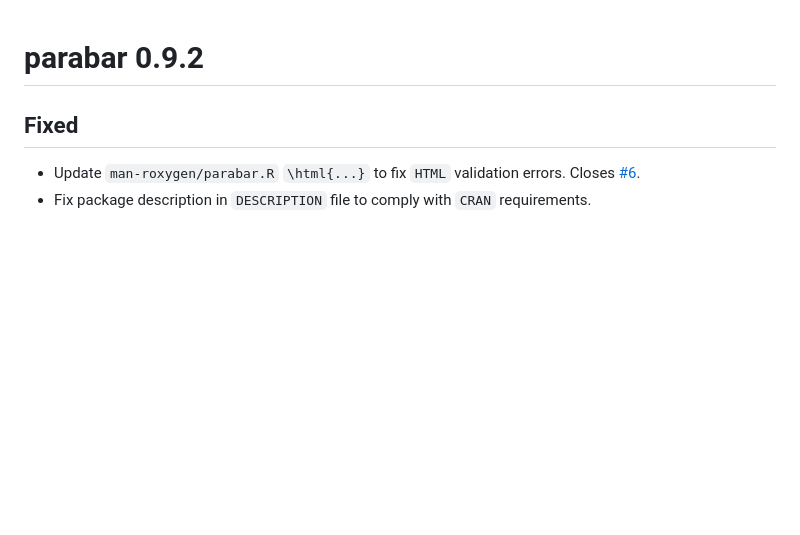
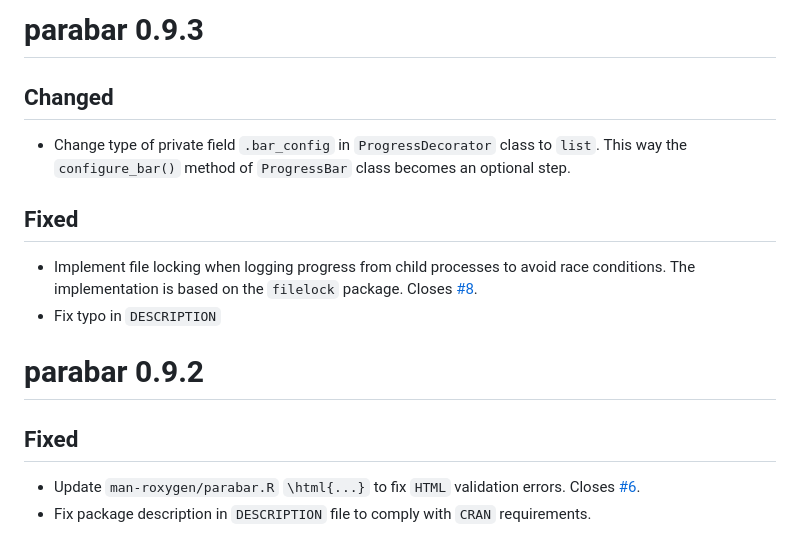
Before and after one commit to mihaiconstantin/parabar, a Markdown page: NEWS.md, the part around the change. Drawn GitHub-style; blank space fills up the shorter version.

Commit message:
Docs: add changes to `NEWS`

```diff
--- a/NEWS.md
+++ b/NEWS.md
@@ -1,3 +1,15 @@
+# parabar 0.9.3
+## Changed
+- Change type of private field `.bar_config` in `ProgressDecorator` class to
+  `list`. This way the `configure_bar()` method of `ProgressBar` class becomes
+  an optional step.
+
+## Fixed
+- Implement file locking when logging progress from child processes to avoid
+  race conditions. The implementation is based on the `filelock` package. Closes
+  [#8](https://github.com/mihaiconstantin/parabar/issues/8).
+- Fix typo in `DESCRIPTION`
+
 # parabar 0.9.2
 ## Fixed
 - Update `man-roxygen/parabar.R` `\html{...}` to fix `HTML` validation errors.
```
